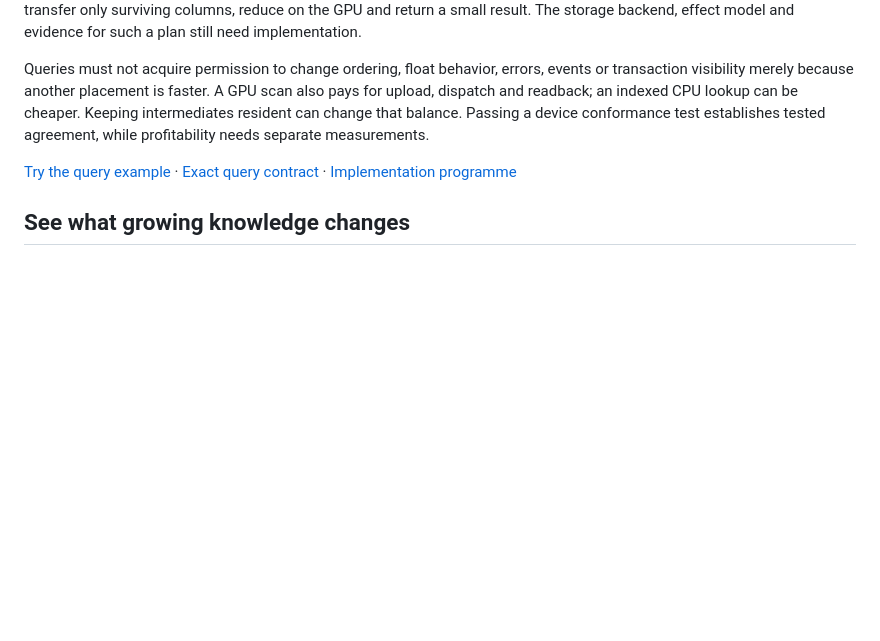
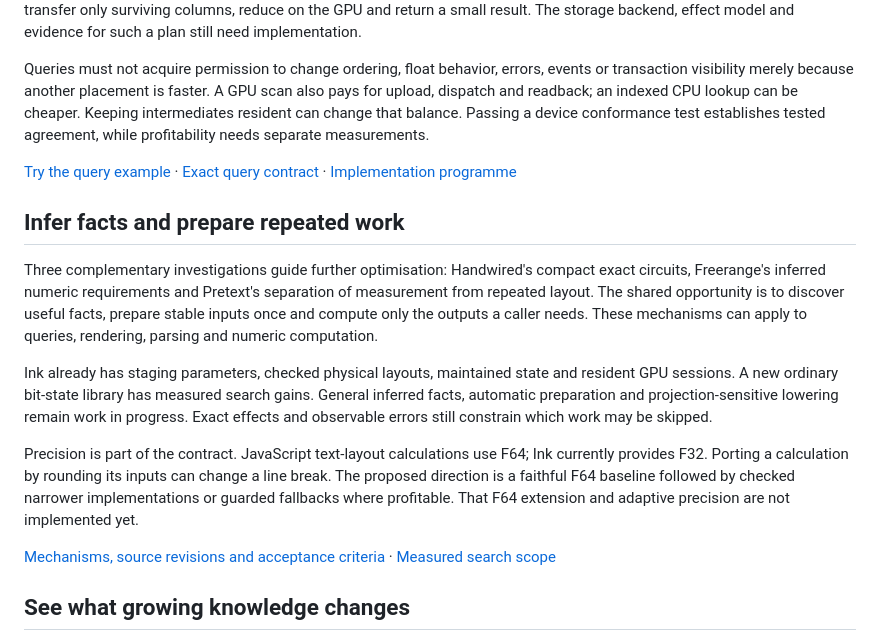
Before and after one commit to siliconjungle/ink-spec-site, a Markdown page: content/guide.md, the part around the change. Rendered like a GitHub page; blank space fills up the shorter version.

```diff
--- a/content/guide.md
+++ b/content/guide.md
@@ -256,6 +256,28 @@ Queries must not acquire permission to change ordering, float behavior, errors,
 
 [Try the query example](./environment/?example=queries) · [Exact query contract](https://github.com/siliconjungle/ink-lang/blob/{{ink_revision}}/docs/query-expressions.md) · [Implementation programme](https://github.com/siliconjungle/ink-lang/blob/{{ink_revision}}/docs/optimisation-language-programme.md)
 
+## Infer facts and prepare repeated work
+
+Three complementary investigations guide further optimisation: Handwired's compact
+exact circuits, Freerange's inferred numeric requirements and Pretext's separation
+of measurement from repeated layout. The shared opportunity is to discover useful
+facts, prepare stable inputs once and compute only the outputs a caller needs.
+These mechanisms can apply to queries, rendering, parsing and numeric computation.
+
+Ink already has staging parameters, checked physical layouts, maintained state
+and resident GPU sessions. A new ordinary bit-state library has measured search
+gains. General inferred facts, automatic preparation and projection-sensitive
+lowering remain work in progress. Exact effects and observable errors still
+constrain which work may be skipped.
+
+Precision is part of the contract. JavaScript text-layout calculations use F64;
+Ink currently provides F32. Porting a calculation by rounding its inputs can
+change a line break. The proposed direction is a faithful F64 baseline followed
+by checked narrower implementations or guarded fallbacks where profitable. That
+F64 extension and adaptive precision are not implemented yet.
+
+[Mechanisms, source revisions and acceptance criteria](https://github.com/siliconjungle/ink-lang/blob/a0a4fa0ff7f24e74ab99a6f98b6b86f31458e702/docs/chenglou-optimisation-programme.md) · [Measured search scope](./performance.html#matched-handwired-searches)
+
 ## See what growing knowledge changes
 
 Two different improvements matter: finding a better algorithm and executing the chosen algorithm with less overhead. Ink measures them separately.
```
Also changed, not shown: content/performance.md (+27 -0 lines).
